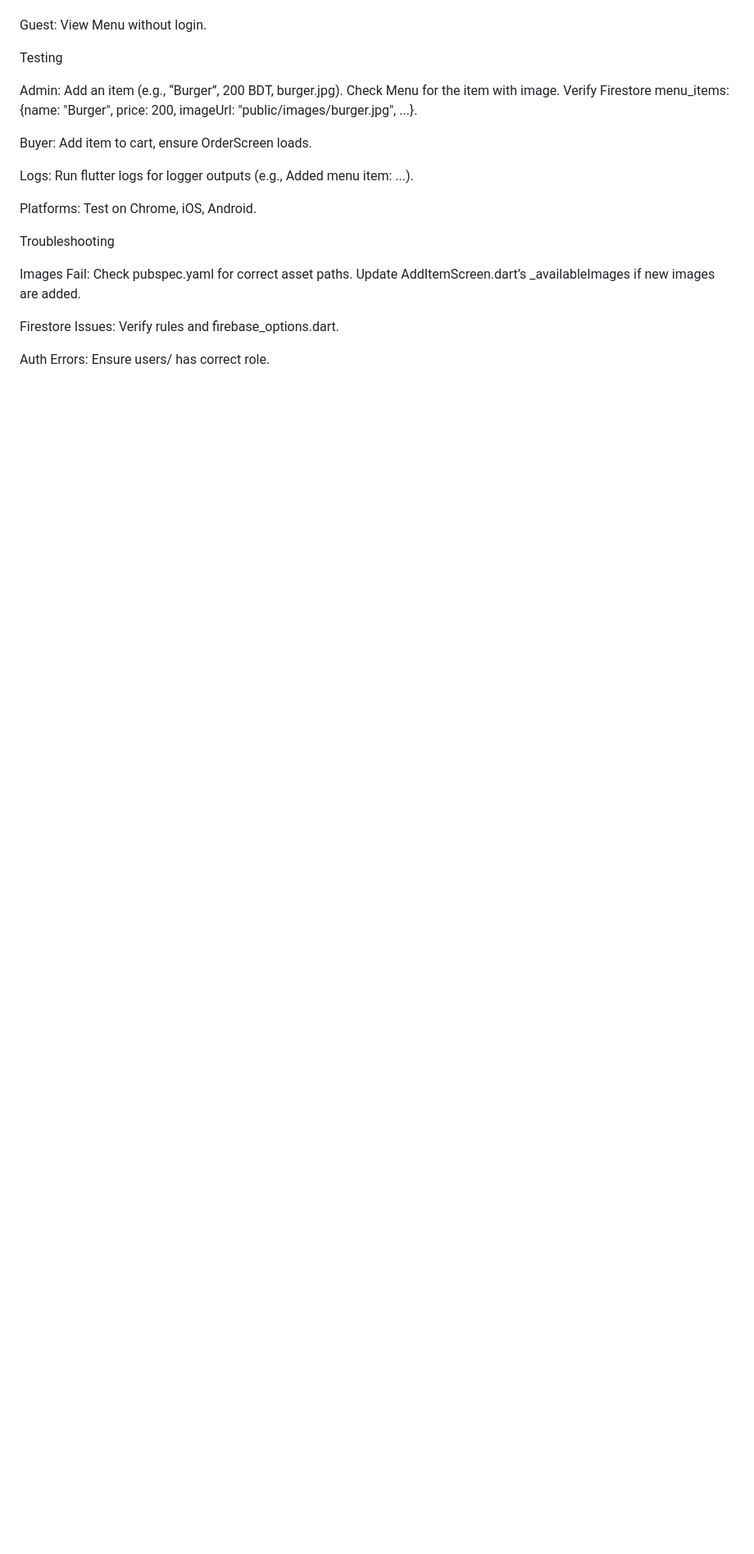
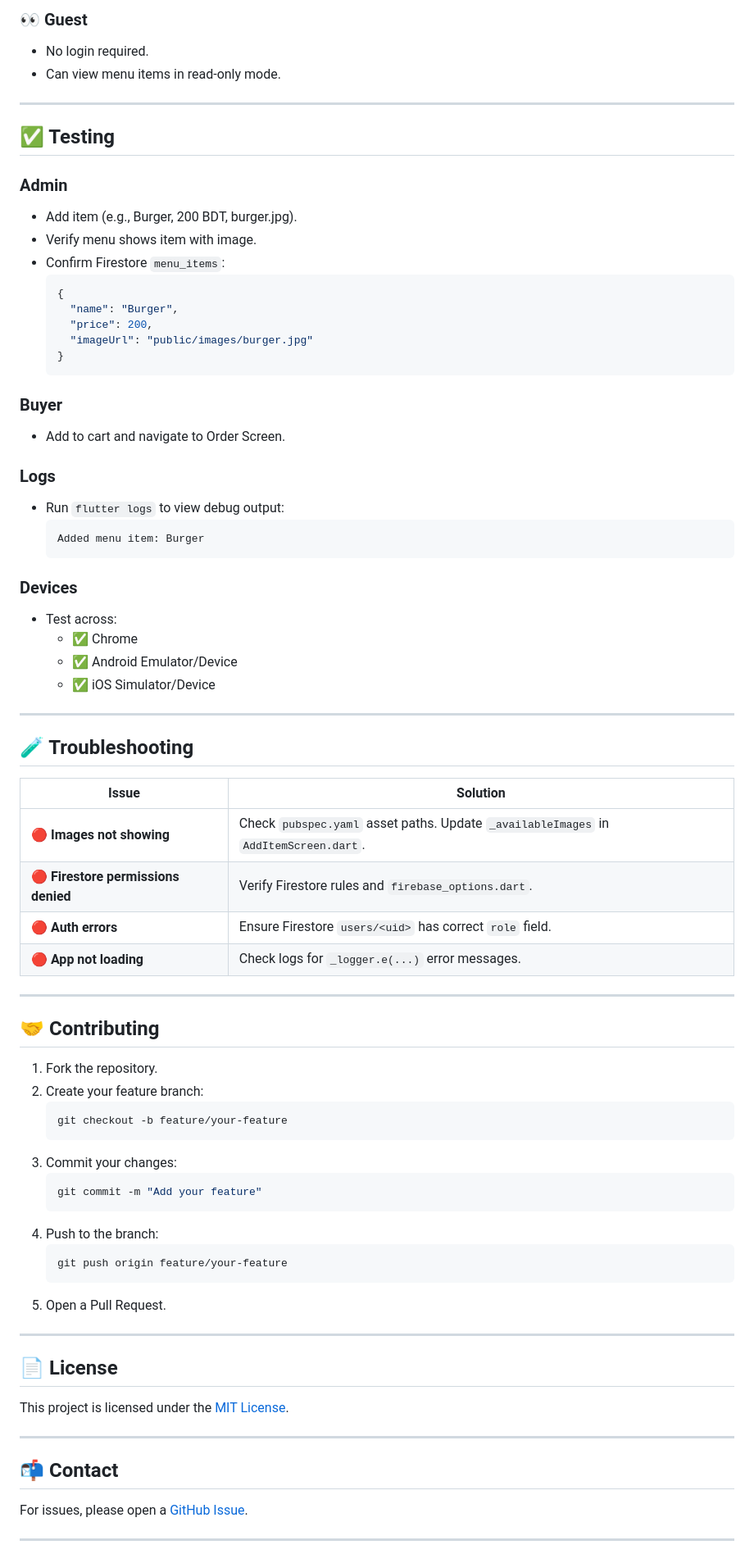
Before and after one commit to fuadhossainnishad/mobile_application, a Markdown page: README.md, the part around the change printed below. Shown: that part at 82% size. GitHub-like rendering; blank space fills up the shorter version.

````diff
--- a/README.md
+++ b/README.md
@@ -145,42 +164,80 @@ Browse Menu, click “Add to Cart” to order.
 
+### 👀 Guest
+- No login required.
+- Can view menu items in read-only mode.
 
-Guest:
-View Menu without login.
+---
 
+## ✅ Testing
 
+### Admin
+- Add item (e.g., Burger, 200 BDT, burger.jpg).
+- Verify menu shows item with image.
+- Confirm Firestore `menu_items`:
+  ```json
+  {
+    "name": "Burger",
+    "price": 200,
+    "imageUrl": "public/images/burger.jpg"
+  }
+  ```
 
-Testing
+### Buyer
+- Add to cart and navigate to Order Screen.
 
-Admin:
-Add an item (e.g., “Burger”, 200 BDT, burger.jpg).
-Check Menu for the item with image.
-Verify Firestore menu_items: {name: "Burger", price: 200, imageUrl: "public/images/burger.jpg", ...}.
+### Logs
+- Run `flutter logs` to view debug output:
+  ```
+  Added menu item: Burger
+  ```
 
+### Devices
+- Test across:
+  - ✅ Chrome
+  - ✅ Android Emulator/Device
+  - ✅ iOS Simulator/Device
 
-Buyer:
-Add item to cart, ensure OrderScreen loads.
+---
 
+## 🧪 Troubleshooting
 
-Logs:
-Run flutter logs for logger outputs (e.g., Added menu item: ...).
+| Issue | Solution |
+|-------|----------|
+| 🔴 **Images not showing** | Check `pubspec.yaml` asset paths. Update `_availableImages` in `AddItemScreen.dart`. |
+| 🔴 **Firestore permissions denied** | Verify Firestore rules and `firebase_options.dart`. |
+| 🔴 **Auth errors** | Ensure Firestore `users/<uid>` has correct `role` field. |
+| 🔴 **App not loading** | Check logs for `_logger.e(...)` error messages. |
 
+---
 
-Platforms:
-Test on Chrome, iOS, Android.
+## 🤝 Contributing
 
+1. Fork the repository.
+2. Create your feature branch:
+   ```bash
+   git checkout -b feature/your-feature
+   ```
+3. Commit your changes:
+   ```bash
+   git commit -m "Add your feature"
+   ```
+4. Push to the branch:
+   ```bash
+   git push origin feature/your-feature
+   ```
+5. Open a Pull Request.
 
+---
 
-Troubleshooting
+## 📄 License
 
-Images Fail:
-Check pubspec.yaml for correct asset paths.
-Update AddItemScreen.dart’s _availableImages if new images are added.
+This project is licensed under the [MIT License](LICENSE).
 
+---
 
-Firestore Issues:
-Verify rules and firebase_options.dart.
+## 📬 Contact
 
+For issues, please open a [GitHub Issue](https://github.com/fuadhossainnishad/mobile_application/issues).
 
-Auth Errors:
-Ensure users/<uid> has correct role.
+---
 
````
Also changed, not shown: other parts of README.md (+128 -126 lines).
